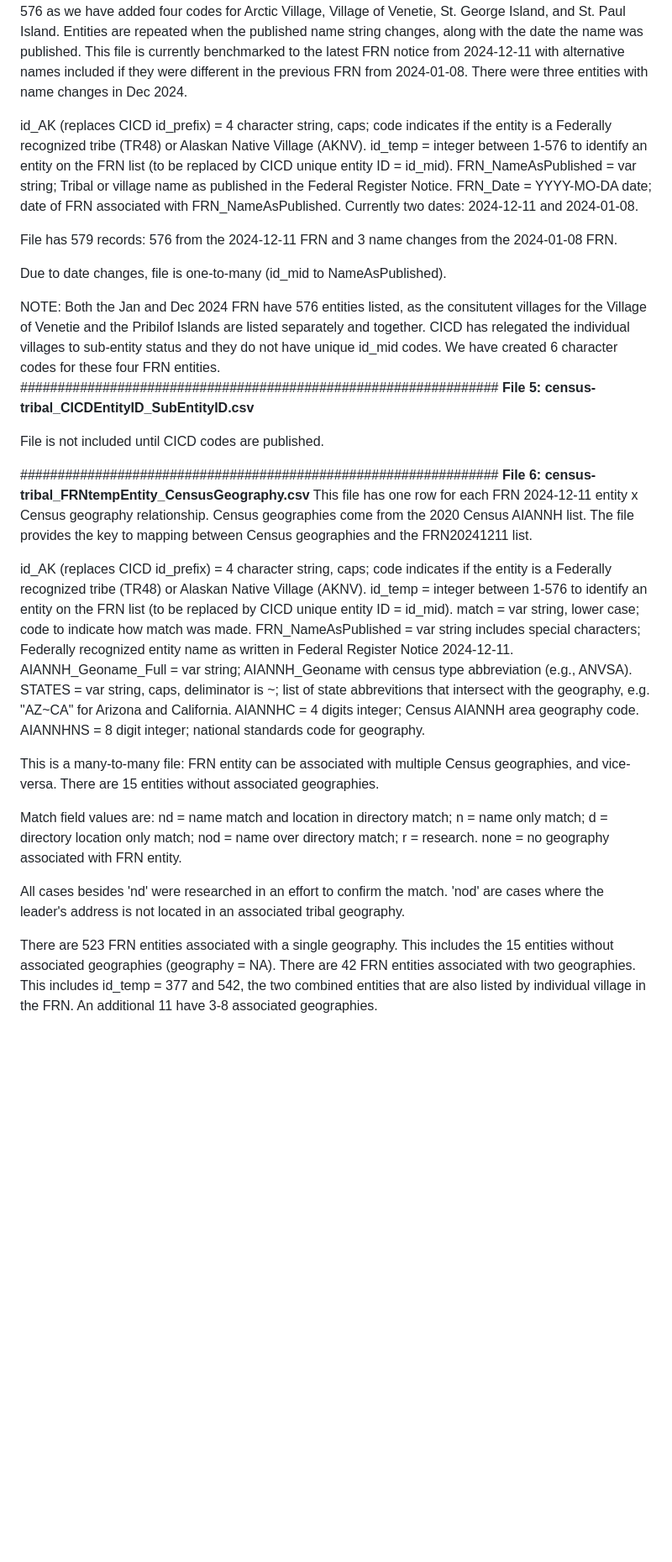
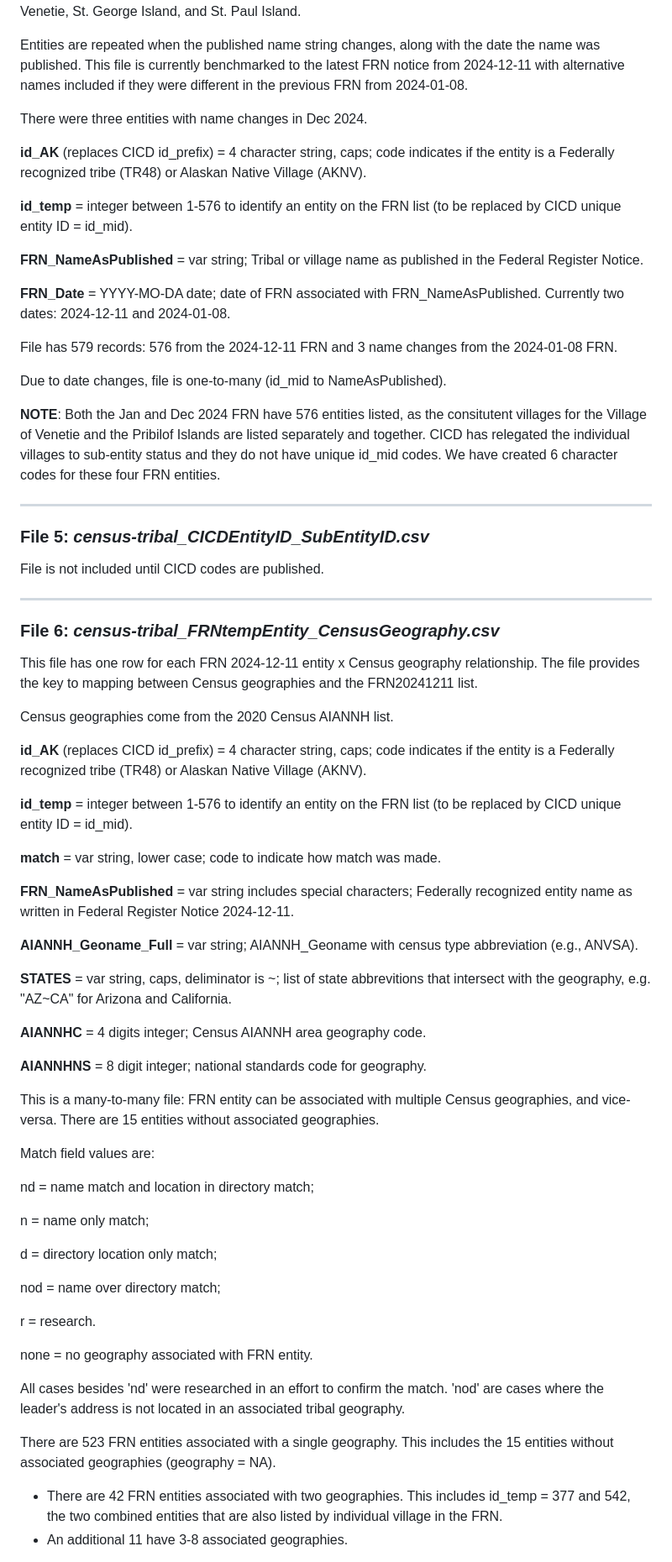
Before and after one commit to DOI-DO/census-tribal, a Markdown page: data/README.md, the part around one of its changes. Shown at 84% size. Drawn GitHub-style; blank space fills up the shorter version.

```diff
--- a/data/README.md
+++ b/data/README.md
@@ -54,55 +67,72 @@ This file contains the FRN list of Native entities and a numeric stand (index fr
 CICD has 572 codes, but id_temp runs to 576 as we have added four codes for Arctic Village, Village of Venetie, St. George Island, and St. Paul Island.
-Entities are repeated when the published name string changes, along with the date the name was published.
-This file is currently benchmarked to the latest FRN notice from 2024-12-11 with alternative names included if they were different in the previous FRN from 2024-01-08.
+
+Entities are repeated when the published name string changes, along with the date the name was published. This file is currently benchmarked to the latest FRN notice from 2024-12-11 with alternative names included if they were different in the previous FRN from 2024-01-08.
+
 There were three entities with name changes in Dec 2024.
 
-id_AK (replaces CICD id_prefix) = 4 character string, caps; code indicates if the entity is a Federally recognized tribe (TR48) or Alaskan Native Village (AKNV).
-id_temp = integer between 1-576 to identify an entity on the FRN list (to be replaced by CICD unique entity ID = id_mid).
-FRN_NameAsPublished = var string; Tribal or village name as published in the Federal Register Notice.
-FRN_Date = YYYY-MO-DA date; date of FRN associated with FRN_NameAsPublished. Currently two dates: 2024-12-11 and 2024-01-08.
+**id_AK** (replaces CICD id_prefix) = 4 character string, caps; code indicates if the entity is a Federally recognized tribe (TR48) or Alaskan Native Village (AKNV).
+
+**id_temp** = integer between 1-576 to identify an entity on the FRN list (to be replaced by CICD unique entity ID = id_mid).
+
+**FRN_NameAsPublished** = var string; Tribal or village name as published in the Federal Register Notice.
+
+**FRN_Date** = YYYY-MO-DA date; date of FRN associated with FRN_NameAsPublished. Currently two dates: 2024-12-11 and 2024-01-08.
 
 File has 579 records: 576 from the 2024-12-11 FRN and 3 name changes from the 2024-01-08 FRN.
 
 Due to date changes, file is one-to-many (id_mid to NameAsPublished).
 
-NOTE: Both the Jan and Dec 2024 FRN have 576 entities listed, as the consitutent villages for the Village of Venetie and the Pribilof Islands are listed separately and together.
-CICD has relegated the individual villages to sub-entity status and they do not have unique id_mid codes. We have created 6 character codes for these four FRN entities.
-################################################################
-**File 5: census-tribal_CICDEntityID_SubEntityID.csv**
+**NOTE**: Both the Jan and Dec 2024 FRN have 576 entities listed, as the consitutent villages for the Village of Venetie and the Pribilof Islands are listed separately and together. CICD has relegated the individual villages to sub-entity status and they do not have unique id_mid codes. We have created 6 character codes for these four FRN entities.
+
+***********************************************************
+### File 5: *census-tribal_CICDEntityID_SubEntityID.csv*
 
 File is not included until CICD codes are published.
 
-################################################################
-**File 6: census-tribal_FRNtempEntity_CensusGeography.csv**
-This file has one row for each FRN 2024-12-11 entity x Census geography relationship.
+***********************************************************
+### File 6: *census-tribal_FRNtempEntity_CensusGeography.csv*
+This file has one row for each FRN 2024-12-11 entity x Census geography relationship. The file provides the key to mapping between Census geographies and the FRN20241211 list.
+
 Census geographies come from the 2020 Census AIANNH list.
-The file provides the key to mapping between Census geographies and the FRN20241211 list.
 
-id_AK (replaces CICD id_prefix) = 4 character string, caps; code indicates if the entity is a Federally recognized tribe (TR48) or Alaskan Native Village (AKNV).
-id_temp = integer between 1-576 to identify an entity on the FRN list (to be replaced by CICD unique entity ID = id_mid).
-match = var string, lower case; code to indicate how match was made.
-FRN_NameAsPublished = var string includes special characters; Federally recognized entity name as written in Federal Register Notice 2024-12-11.
-AIANNH_Geoname_Full = var string; AIANNH_Geoname with census type abbreviation (e.g., ANVSA).
-STATES = var string, caps, deliminator is ~; list of state abbrevitions that intersect with the geography, e.g. "AZ~CA" for Arizona and California.
-AIANNHC = 4 digits integer; Census AIANNH area geography code.
-AIANNHNS = 8 digit integer; national standards code for geography.
+**id_AK** (replaces CICD id_prefix) = 4 character string, caps; code indicates if the entity is a Federally recognized tribe (TR48) or Alaskan Native Village (AKNV).
+
+**id_temp** = integer between 1-576 to identify an entity on the FRN list (to be replaced by CICD unique entity ID = id_mid).
+
+**match** = var string, lower case; code to indicate how match was made.
+
+**FRN_NameAsPublished** = var string includes special characters; Federally recognized entity name as written in Federal Register Notice 2024-12-11.
+
+**AIANNH_Geoname_Full** = var string; AIANNH_Geoname with census type abbreviation (e.g., ANVSA).
+
+**STATES** = var string, caps, deliminator is \~; list of state abbrevitions that intersect with the geography, e.g. "AZ\~CA" for Arizona and California.
+
+**AIANNHC** = 4 digits integer; Census AIANNH area geography code.
+
+**AIANNHNS** = 8 digit integer; national standards code for geography.
 
 This is a many-to-many file: FRN entity can be associated with multiple Census geographies, and vice-versa.
 There are 15 entities without associated geographies.
 
 Match field values are:
+
 nd = name match and location in directory match;
+
 n = name only match;
+
 d = directory location only match;
+
 nod = name over directory match;
+
 r = research.
+
 none = no geography associated with FRN entity.
 
 All cases besides 'nd' were researched in an effort to confirm the match.
 'nod' are cases where the leader's address is not located in an associated tribal geography.
 
 There are 523 FRN entities associated with a single geography. This includes the 15 entities without associated geographies (geography = NA).
-There are 42 FRN entities associated with two geographies. This includes id_temp = 377 and 542, the two combined entities that are also listed by individual village in the FRN.
-An additional 11 have 3-8 associated geographies.
+- There are 42 FRN entities associated with two geographies. This includes id_temp = 377 and 542, the two combined entities that are also listed by individual village in the FRN.
+- An additional 11 have 3-8 associated geographies.
 
 There are 582 unique Census geographies associated with an FRN entity.
```
Also changed, not shown: other parts of data/README.md (+69 -51 lines).
